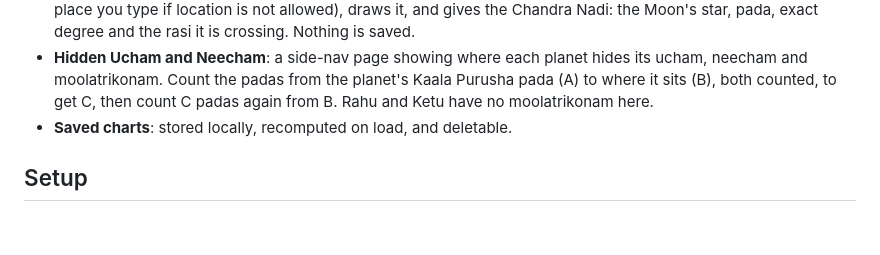
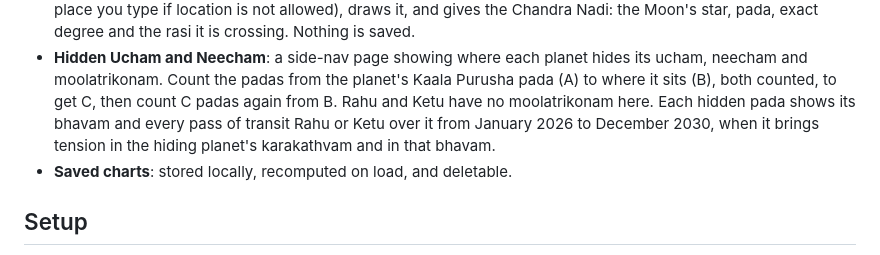
Before and after one commit to krithikaswaminathan/jathakam, a Markdown page: README.md, the part around the change. GitHub-like rendering; blank space fills up the shorter version.

Commit message:
Update README for the Rahu and Ketu tension periods
Co-Authored-By: Claude Opus 5.5 <noreply@anthropic.com>

```diff
--- a/README.md
+++ b/README.md
@@ -56,7 +56,9 @@ A personal Vedic astrology birth chart (jathakam) calculator, with an English/Ta
 - **Hidden Ucham and Neecham**: a side-nav page showing where each planet hides its ucham,
   neecham and moolatrikonam. Count the padas from the planet's Kaala Purusha pada (A) to where it
   sits (B), both counted, to get C, then count C padas again from B. Rahu and Ketu have no
-  moolatrikonam here.
+  moolatrikonam here. Each hidden pada shows its bhavam and every pass of transit Rahu or Ketu
+  over it from January 2026 to December 2030, when it brings tension in the hiding planet's
+  karakathvam and in that bhavam.
 - **Saved charts**: stored locally, recomputed on load, and deletable.
 
 ## Setup
```
